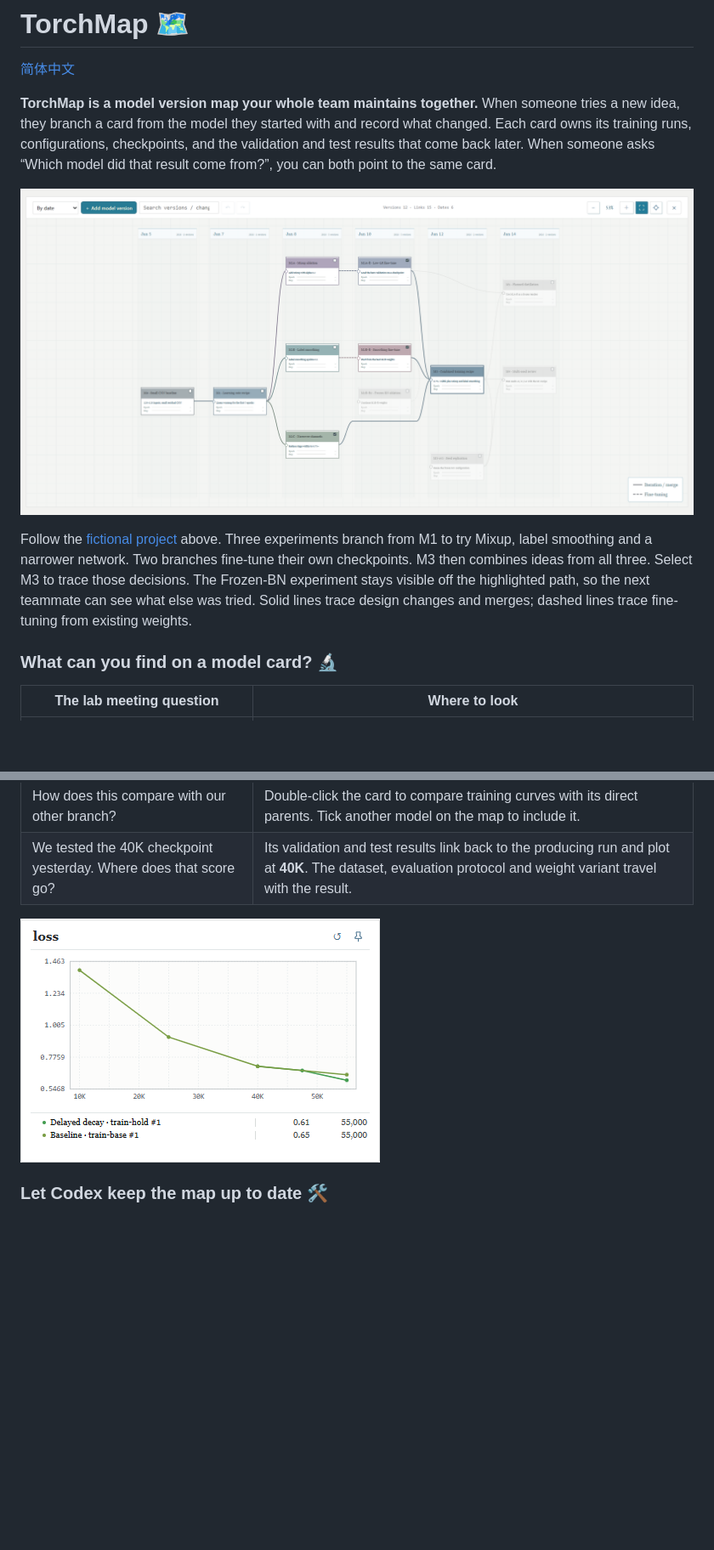
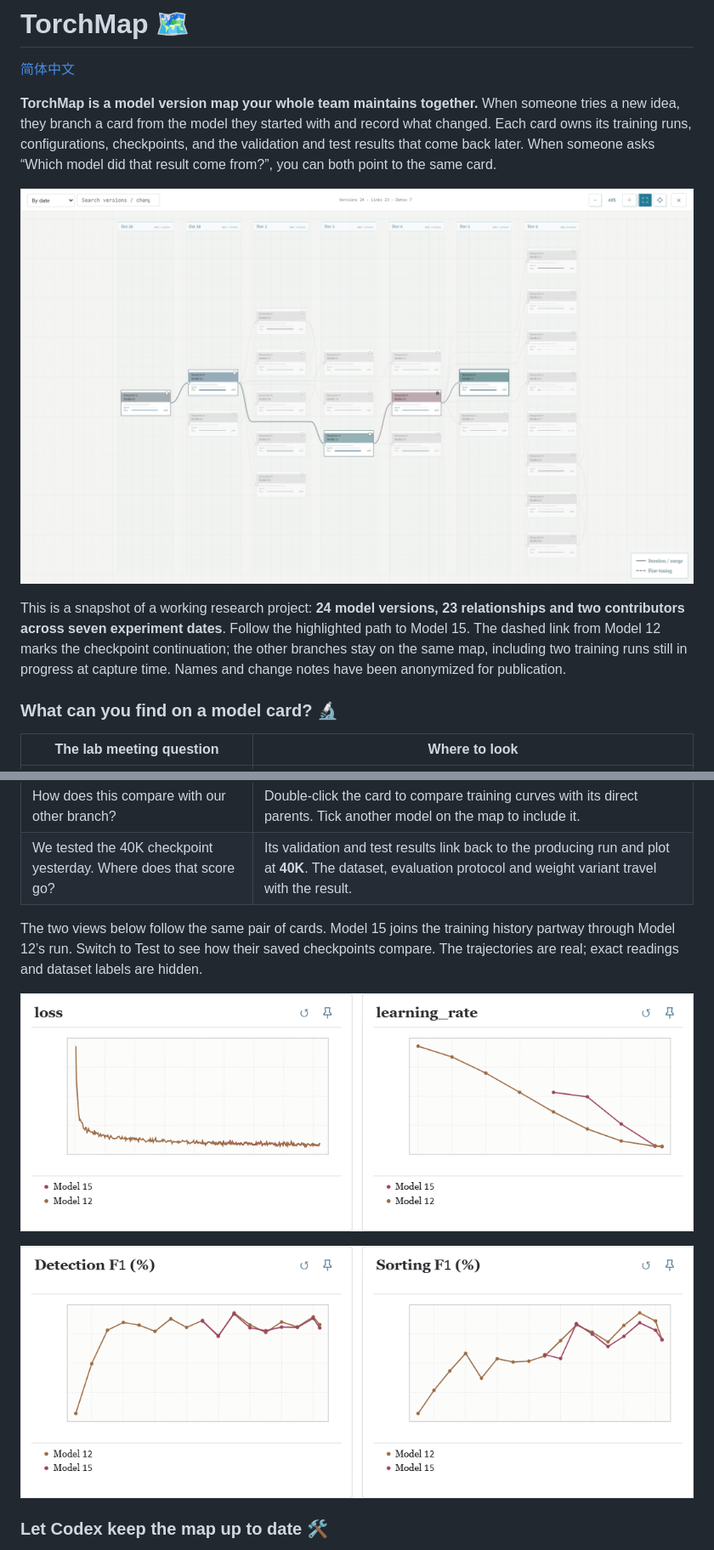
Before and after one commit to FunkyFrog1/TorchMap, a Markdown page: README.md, 2 parts joined by grey strips. Shown at 85% size. Rendered like a GitHub page; pictures changed too: docs/assets/torchmap-curves.png, docs/assets/torchmap-lineage.png, docs/assets/torchmap-test.png (added); blank space fills up the shorter version.

```diff
--- a/README.md
+++ b/README.md
@@ -8,5 +8,5 @@
 
-Follow the [fictional project](examples/branching.en.json) above. Three experiments branch from M1 to try Mixup, label smoothing and a narrower network. Two branches fine-tune their own checkpoints. M3 then combines ideas from all three. Select M3 to trace those decisions. The Frozen-BN experiment stays visible off the highlighted path, so the next teammate can see what else was tried. Solid lines trace design changes and merges; dashed lines trace fine-tuning from existing weights.
+This is a snapshot of a working research project: **24 model versions, 23 relationships and two contributors across seven experiment dates**. Follow the highlighted path to Model 15. The dashed link from Model 12 marks the checkpoint continuation; the other branches stay on the same map, including two training runs still in progress at capture time. Names and change notes have been anonymized for publication.
 
 ### What can you find on a model card? 🔬
 
@@ -17,7 +17,11 @@ Follow the [fictional project](examples/branching.en.json) above. Three experime
 | How does this compare with our other branch? | Double-click the card to compare training curves with its direct parents. Tick another model on the map to include it. |
 | We tested the 40K checkpoint yesterday. Where does that score go? | Its validation and test results link back to the producing run and plot at **40K**. The dataset, evaluation protocol and weight variant travel with the result. |
 
-![Loss curves for a parent and a resumed branch, aligned by training step](docs/assets/torchmap-curves.png)
+The two views below follow the same pair of cards. Model 15 joins the training history partway through Model 12’s run. Switch to Test to see how their saved checkpoints compare. The trajectories are real; exact readings and dataset labels are hidden.
+
+![Live training loss and learning-rate history for Model 12 and Model 15](docs/assets/torchmap-curves.png)
+
+![Live checkpoint test scores for the same pair of models](docs/assets/torchmap-test.png)
 
 ### Let Codex keep the map up to date 🛠️
 
```
Also changed, not shown: other parts of README.md (+1 -1 lines), README.zh-CN.md (+7 -3 lines).
